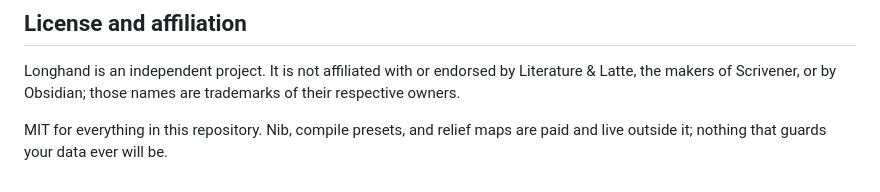
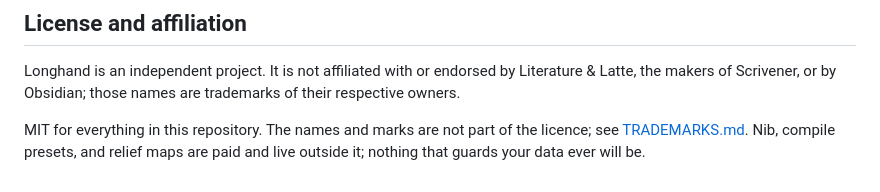
Before and after one commit to Longhand-io/longhand, a Markdown page: README.md, the part around the change. Rendered like a GitHub page.

Commit message:
docs: trademark policy and the host-agnostic module rule
Signed-off-by: grassclaw <38447226+grassclaw@users.noreply.github.com>

```diff
--- a/README.md
+++ b/README.md
@@ -124,4 +124,4 @@ Nib is the assistant: it lives in the margin, knows the manuscript through the s
 
 Longhand is an independent project. It is not affiliated with or endorsed by Literature & Latte, the makers of Scrivener, or by Obsidian; those names are trademarks of their respective owners.
 
-MIT for everything in this repository. Nib, compile presets, and relief maps are paid and live outside it; nothing that guards your data ever will be.
+MIT for everything in this repository. The names and marks are not part of the licence; see [TRADEMARKS.md](TRADEMARKS.md). Nib, compile presets, and relief maps are paid and live outside it; nothing that guards your data ever will be.
```
Also changed, not shown: TRADEMARKS.md (added, +19 -0 lines), docs/architecture.md (+5 -0 lines).
